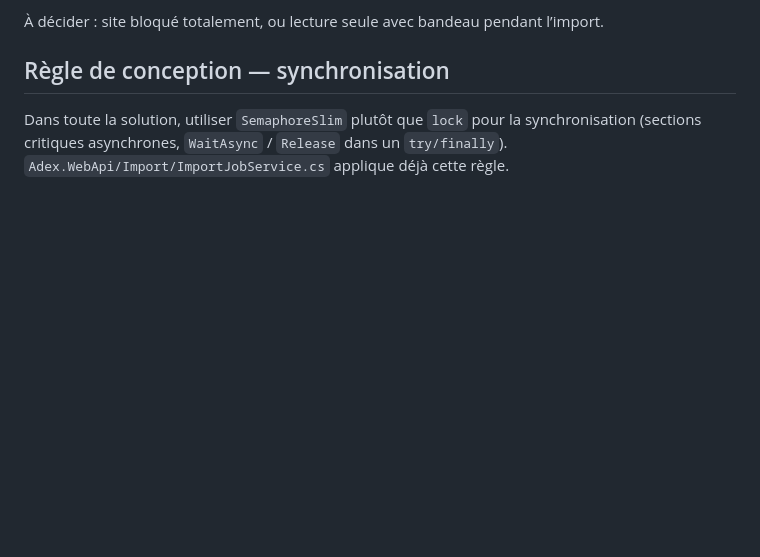
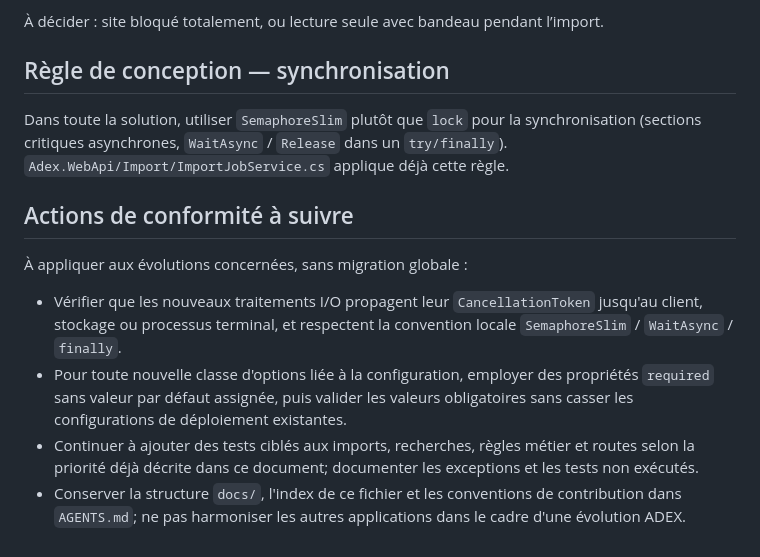
Before and after one commit to ImmobilisCommander/ADEX, a Markdown page: docs/006_recommendations.md, the part around the change. Drawn GitHub-style; blank space fills up the shorter version.

Commit message:
Normalisation de la documentation

```diff
--- a/docs/006_recommendations.md
+++ b/docs/006_recommendations.md
@@ -76,3 +76,12 @@ Ordre proposé : table `ImportRuns` et verrou, puis statut public, middleware et
 ## Règle de conception — synchronisation
 
 Dans toute la solution, utiliser `SemaphoreSlim` plutôt que `lock` pour la synchronisation (sections critiques asynchrones, `WaitAsync` / `Release` dans un `try/finally`). `Adex.WebApi/Import/ImportJobService.cs` applique déjà cette règle.
+
+## Actions de conformité à suivre
+
+À appliquer aux évolutions concernées, sans migration globale :
+
+- Vérifier que les nouveaux traitements I/O propagent leur `CancellationToken` jusqu'au client, stockage ou processus terminal, et respectent la convention locale `SemaphoreSlim` / `WaitAsync` / `finally`.
+- Pour toute nouvelle classe d'options liée à la configuration, employer des propriétés `required` sans valeur par défaut assignée, puis valider les valeurs obligatoires sans casser les configurations de déploiement existantes.
+- Continuer à ajouter des tests ciblés aux imports, recherches, règles métier et routes selon la priorité déjà décrite dans ce document; documenter les exceptions et les tests non exécutés.
+- Conserver la structure `docs/`, l'index de ce fichier et les conventions de contribution dans `AGENTS.md`; ne pas harmoniser les autres applications dans le cadre d'une évolution ADEX.
```
Also changed, not shown: docs/000_change_log.md (+2 -0 lines).
